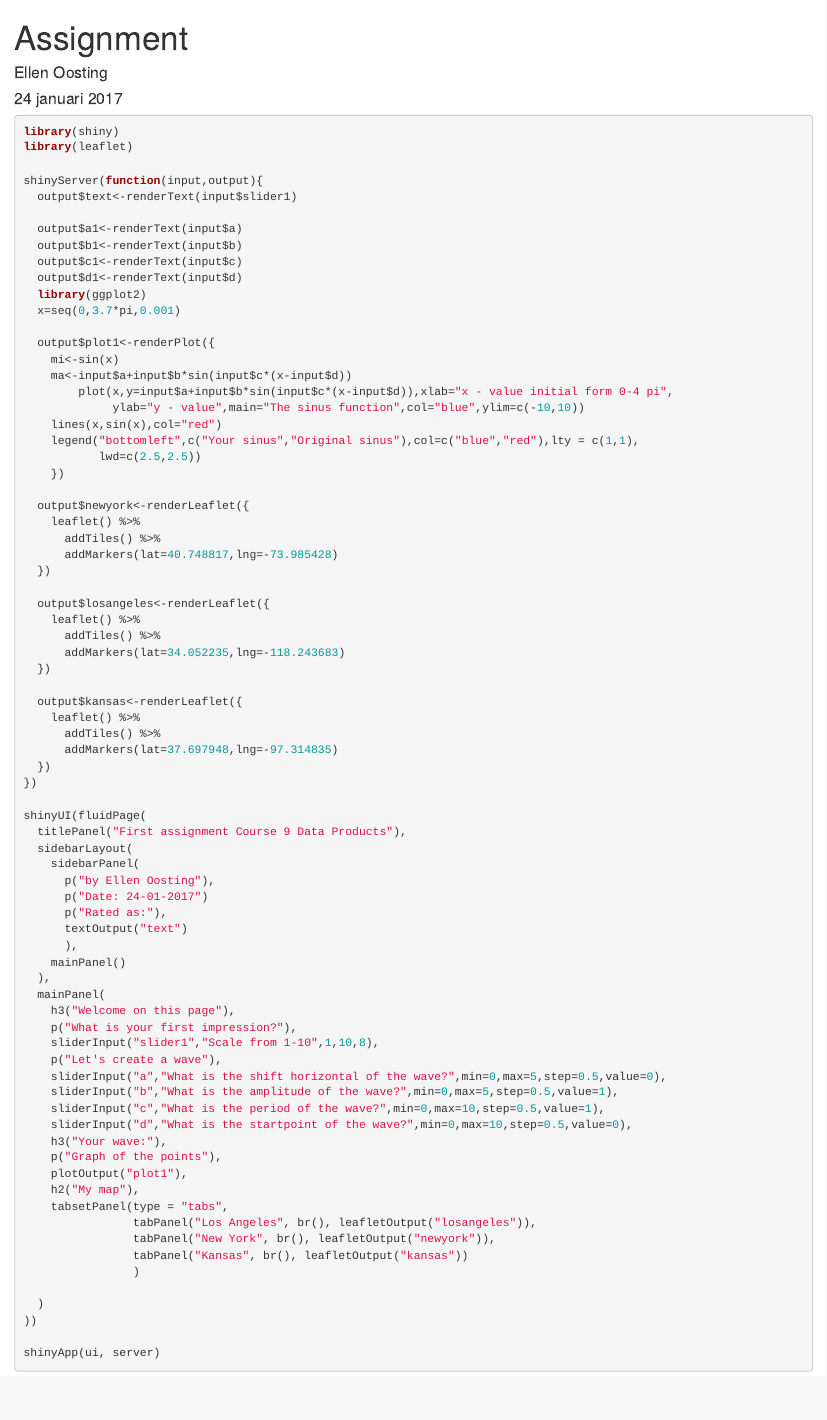
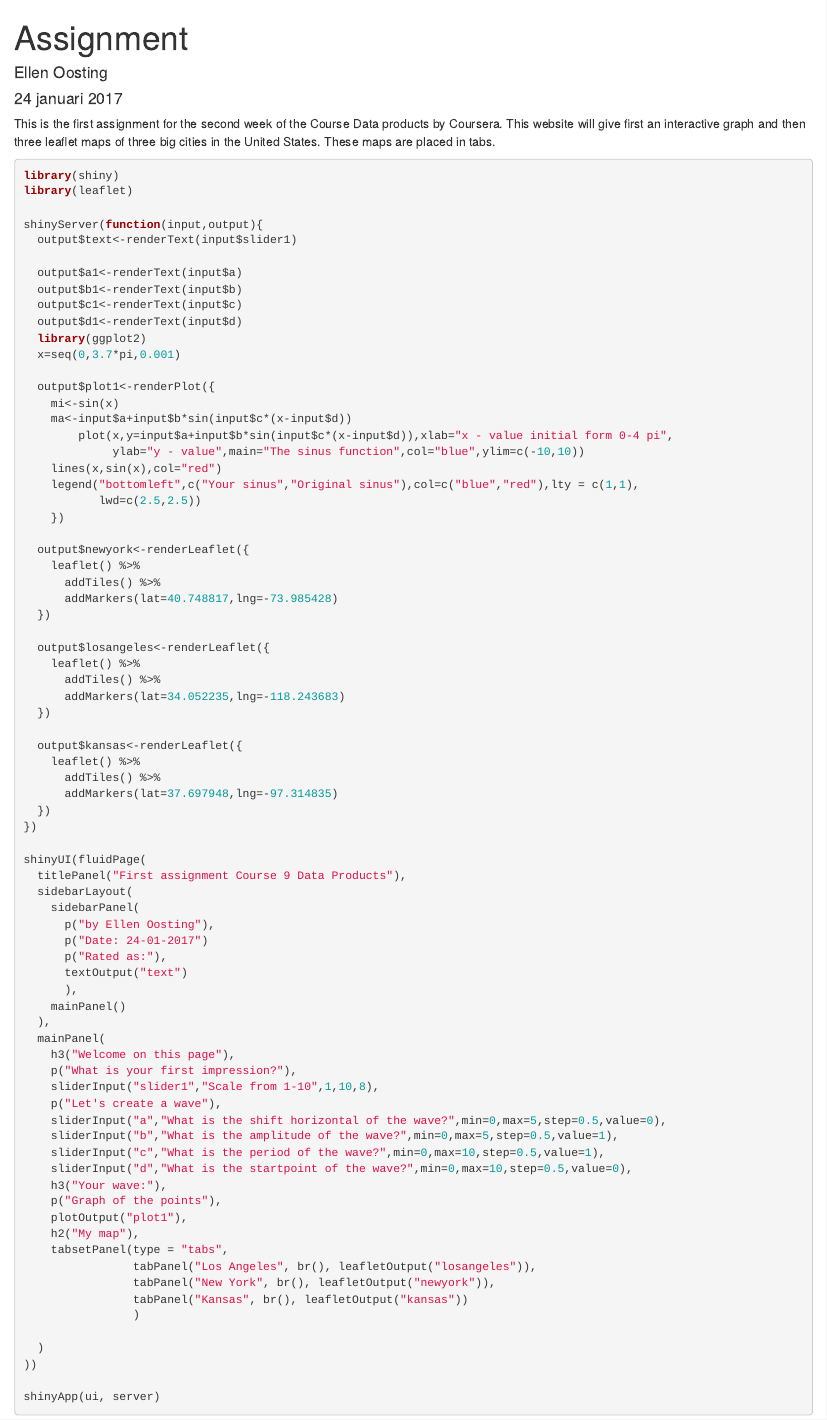
Before and after one commit to LN90/Course-9-Data-Products, an R Markdown document (Report.Rmd): the page in a window 1100 px wide, from its top. Rendered offline with R 4.5, knitr and Pandoc, with nearby package versions.

Commit message:
Update Report.Rmd

````diff
--- a/Report.Rmd
+++ b/Report.Rmd
@@ -4,6 +4,8 @@ author: "Ellen Oosting"
 date: "24 januari 2017"
 output: html_document
 ---
+
+This is the first assignment for the second week of the Course Data products by Coursera. This website will give first an interactive graph and then three leaflet maps of three big cities in the United States. These maps are placed in tabs.
 
 ```{r,eval=FALSE}
 library(shiny)
````
